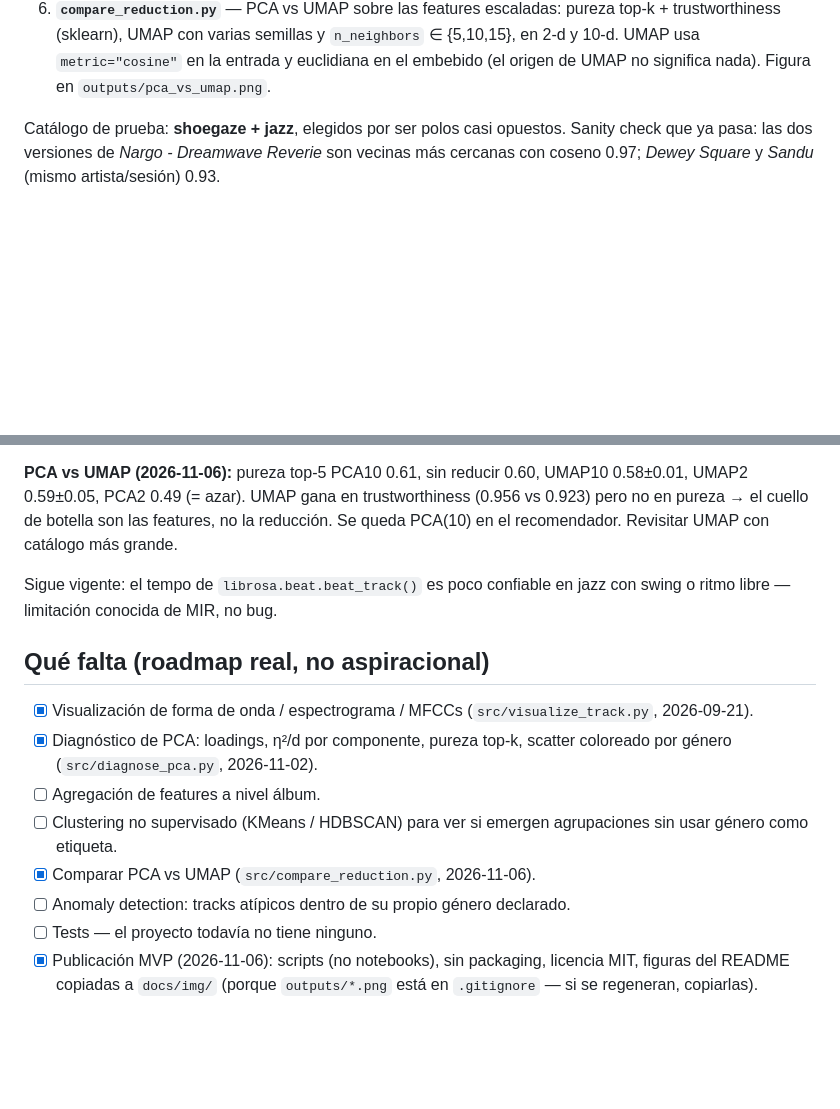
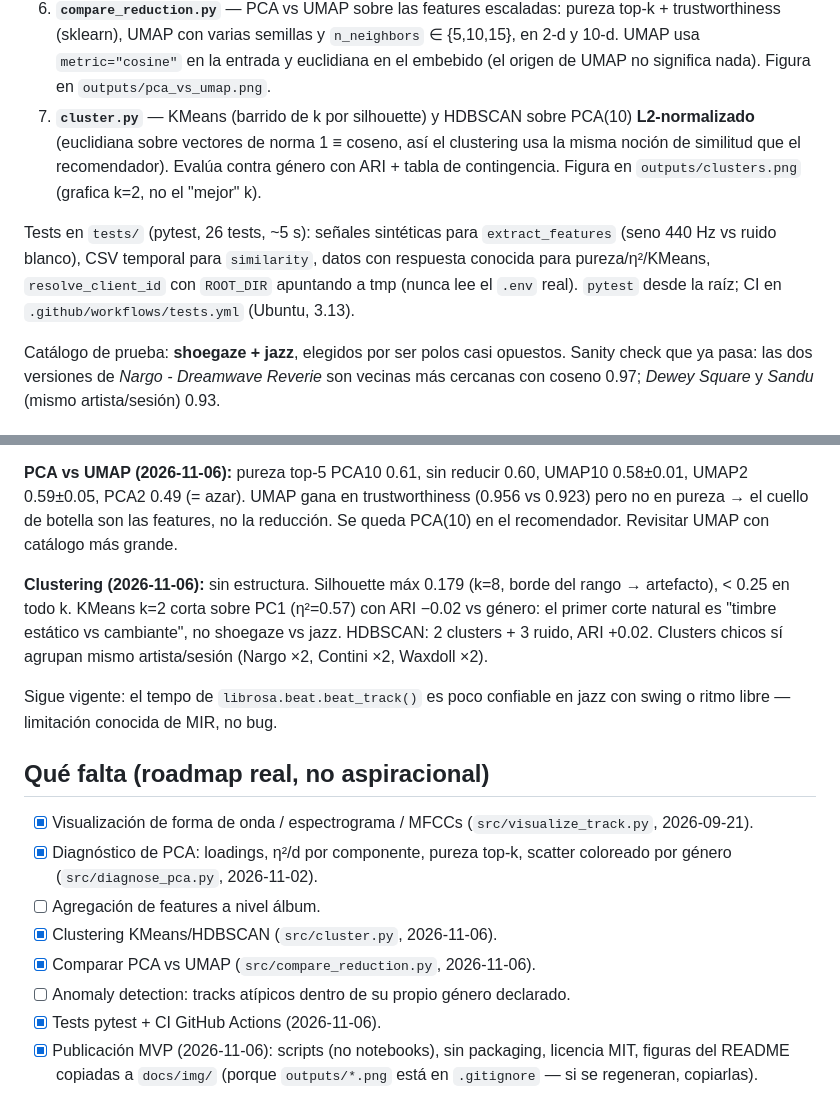
Before and after one commit to JaimeMancilla/audio-similarity-engine, a Markdown page: CLAUDE.md, 2 parts joined by grey strips. GitHub-like rendering; blank space fills up the shorter version.

```diff
--- a/CLAUDE.md
+++ b/CLAUDE.md
@@ -70,6 +70,17 @@ Scripts en `src/`, en orden de ejecución:
    `n_neighbors` ∈ {5,10,15}, en 2-d y 10-d. UMAP usa `metric="cosine"` en la
    entrada y euclidiana en el embebido (el origen de UMAP no significa nada).
    Figura en `outputs/pca_vs_umap.png`.
+7. **`cluster.py`** — KMeans (barrido de k por silhouette) y HDBSCAN sobre
+   PCA(10) **L2-normalizado** (euclidiana sobre vectores de norma 1 ≡ coseno,
+   así el clustering usa la misma noción de similitud que el recomendador).
+   Evalúa contra género con ARI + tabla de contingencia. Figura en
+   `outputs/clusters.png` (grafica k=2, no el "mejor" k).
+
+Tests en `tests/` (pytest, 26 tests, ~5 s): señales sintéticas para
+`extract_features` (seno 440 Hz vs ruido blanco), CSV temporal para
+`similarity`, datos con respuesta conocida para pureza/η²/KMeans,
+`resolve_client_id` con `ROOT_DIR` apuntando a tmp (nunca lee el `.env` real).
+`pytest` desde la raíz; CI en `.github/workflows/tests.yml` (Ubuntu, 3.13).
 
 Catálogo de prueba: **shoegaze + jazz**, elegidos por ser polos casi opuestos.
 Sanity check que ya pasa: las dos versiones de *Nargo - Dreamwave Reverie*
@@ -123,6 +134,12 @@ trustworthiness (0.956 vs 0.923) pero no en pureza → el cuello de botella son
 las features, no la reducción. Se queda PCA(10) en el recomendador. Revisitar
 UMAP con catálogo más grande.
 
+**Clustering (2026-11-06):** sin estructura. Silhouette máx 0.179 (k=8, borde
+del rango → artefacto), < 0.25 en todo k. KMeans k=2 corta sobre PC1
+(η²=0.57) con ARI −0.02 vs género: el primer corte natural es "timbre estático
+vs cambiante", no shoegaze vs jazz. HDBSCAN: 2 clusters + 3 ruido, ARI +0.02.
+Clusters chicos sí agrupan mismo artista/sesión (Nargo ×2, Contini ×2, Waxdoll ×2).
+
 Sigue vigente: el tempo de `librosa.beat.beat_track()` es poco confiable en
 jazz con swing o ritmo libre — limitación conocida de MIR, no bug.
 
@@ -133,12 +150,11 @@ jazz con swing o ritmo libre — limitación conocida de MIR, no bug.
 - [x] Diagnóstico de PCA: loadings, η²/d por componente, pureza top-k,
       scatter coloreado por género (`src/diagnose_pca.py`, 2026-11-02).
 - [ ] Agregación de features a nivel álbum.
-- [ ] Clustering no supervisado (KMeans / HDBSCAN) para ver si emergen
-      agrupaciones sin usar género como etiqueta.
+- [x] Clustering KMeans/HDBSCAN (`src/cluster.py`, 2026-11-06).
 - [x] Comparar PCA vs UMAP (`src/compare_reduction.py`, 2026-11-06).
 - [ ] Anomaly detection: tracks atípicos dentro de su propio género
       declarado.
-- [ ] Tests — el proyecto todavía no tiene ninguno.
+- [x] Tests pytest + CI GitHub Actions (2026-11-06).
 - [x] Publicación MVP (2026-11-06): scripts (no notebooks), sin packaging,
       licencia MIT, figuras del README copiadas a `docs/img/` (porque
       `outputs/*.png` está en `.gitignore` — si se regeneran, copiarlas).
```
Also changed, not shown: README.md (+47 -2 lines), docs/img/clusters.png (added), 8 other files.
